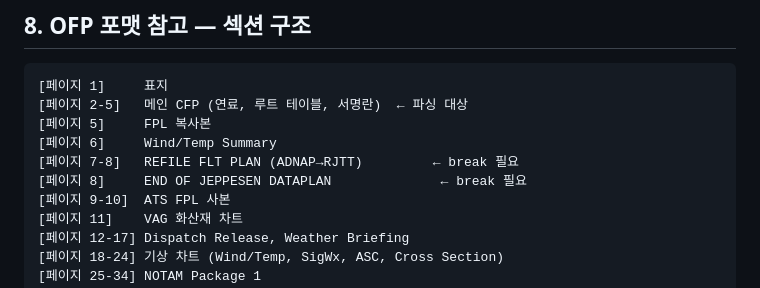
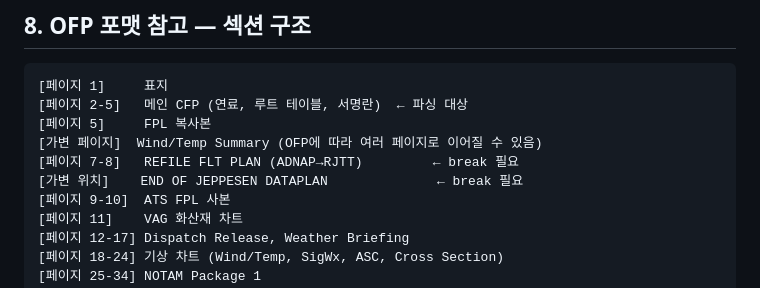
Before and after one commit to flyingjet777/ckpt-prep-stack, a Markdown page: CLAUDE.md, the part around the change. GitHub-like rendering.

Commit message:
Generalize wind summary page handling

```diff
--- a/CLAUDE.md
+++ b/CLAUDE.md
@@ -173,9 +173,9 @@ for (let i = 0; i < lines.length; i++) {
 [페이지 1]     표지
 [페이지 2-5]   메인 CFP (연료, 루트 테이블, 서명란)  ← 파싱 대상
 [페이지 5]     FPL 복사본
-[페이지 6]     Wind/Temp Summary
+[가변 페이지]  Wind/Temp Summary (OFP에 따라 여러 페이지로 이어질 수 있음)
 [페이지 7-8]   REFILE FLT PLAN (ADNAP→RJTT)         ← break 필요
-[페이지 8]     END OF JEPPESEN DATAPLAN              ← break 필요
+[가변 위치]    END OF JEPPESEN DATAPLAN              ← break 필요
 [페이지 9-10]  ATS FPL 사본
 [페이지 11]    VAG 화산재 차트
 [페이지 12-17] Dispatch Release, Weather Briefing
```
Also changed, not shown: WORKNOTE_2026-07-20.md (+1 -1 lines).
